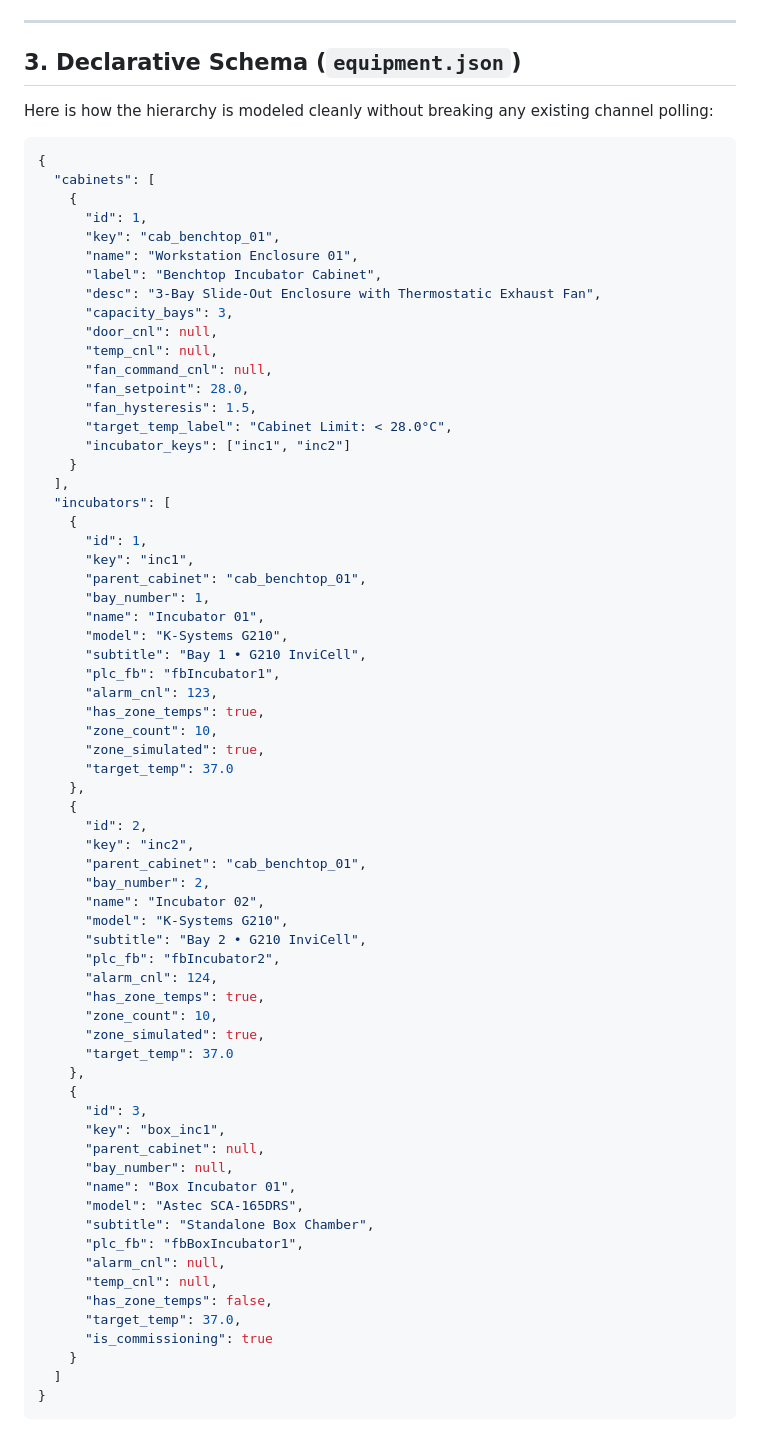
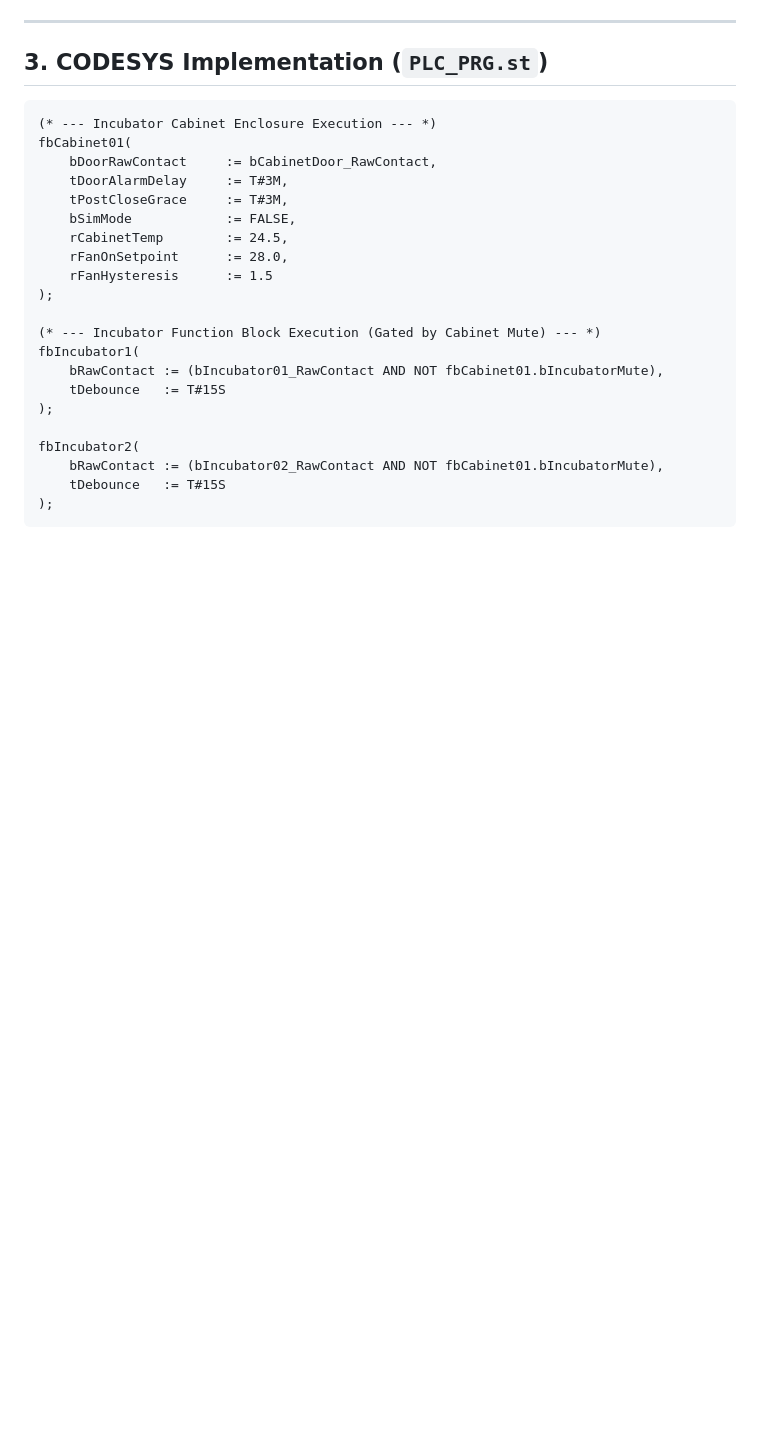
Before and after one commit to bobostrom/labSCADA, a Markdown page: notes/incubator_subsystem_architecture_and_roadmap.md, the part around one of its changes. GitHub-like rendering; blank space fills up the shorter version.

````diff
--- a/notes/incubator_subsystem_architecture_and_roadmap.md
+++ b/notes/incubator_subsystem_architecture_and_roadmap.md
@@ -78,75 +41,28 @@ graph TD
 
 ---
 
-## 3. Declarative Schema (`equipment.json`)
+## 3. CODESYS Implementation (`PLC_PRG.st`)
 
-Here is how the hierarchy is modeled cleanly without breaking any existing channel polling:
+```pascal
+(* --- Incubator Cabinet Enclosure Execution --- *)
+fbCabinet01(
+    bDoorRawContact     := bCabinetDoor_RawContact,
+    tDoorAlarmDelay     := T#3M,
+    tPostCloseGrace     := T#3M,
+    bSimMode            := FALSE,
+    rCabinetTemp        := 24.5,
+    rFanOnSetpoint      := 28.0,
+    rFanHysteresis      := 1.5
+);
 
-```json
-{
-  "cabinets": [
-    {
-      "id": 1,
-      "key": "cab_benchtop_01",
-      "name": "Workstation Enclosure 01",
-      "label": "Benchtop Incubator Cabinet",
-      "desc": "3-Bay Slide-Out Enclosure with Thermostatic Exhaust Fan",
-      "capacity_bays": 3,
-      "door_cnl": null,
-      "temp_cnl": null,
-      "fan_command_cnl": null,
-      "fan_setpoint": 28.0,
-      "fan_hysteresis": 1.5,
-      "target_temp_label": "Cabinet Limit: < 28.0°C",
-      "incubator_keys": ["inc1", "inc2"]
-    }
-  ],
-  "incubators": [
-    {
-      "id": 1,
-      "key": "inc1",
-      "parent_cabinet": "cab_benchtop_01",
-      "bay_number": 1,
-      "name": "Incubator 01",
-      "model": "K-Systems G210",
-      "subtitle": "Bay 1 • G210 InviCell",
-      "plc_fb": "fbIncubator1",
-      "alarm_cnl": 123,
-      "has_zone_temps": true,
-      "zone_count": 10,
-      "zone_simulated": true,
-      "target_temp": 37.0
-    },
-    {
-      "id": 2,
-      "key": "inc2",
-      "parent_cabinet": "cab_benchtop_01",
-      "bay_number": 2,
-      "name": "Incubator 02",
-      "model": "K-Systems G210",
-      "subtitle": "Bay 2 • G210 InviCell",
-      "plc_fb": "fbIncubator2",
-      "alarm_cnl": 124,
-      "has_zone_temps": true,
-      "zone_count": 10,
-      "zone_simulated": true,
-      "target_temp": 37.0
-    },
-    {
-      "id": 3,
-      "key": "box_inc1",
-      "parent_cabinet": null,
-      "bay_number": null,
-      "name": "Box Incubator 01",
-      "model": "Astec SCA-165DRS",
-      "subtitle": "Standalone Box Chamber",
-      "plc_fb": "fbBoxIncubator1",
-      "alarm_cnl": null,
-      "temp_cnl": null,
-      "has_zone_temps": false,
-      "target_temp": 37.0,
-      "is_commissioning": true
-    }
-  ]
-}
+(* --- Incubator Function Block Execution (Gated by Cabinet Mute) --- *)
+fbIncubator1(
+    bRawContact := (bIncubator01_RawContact AND NOT fbCabinet01.bIncubatorMute),
+    tDebounce   := T#15S
+);
+
+fbIncubator2(
+    bRawContact := (bIncubator02_RawContact AND NOT fbCabinet01.bIncubatorMute),
+    tDebounce   := T#15S
+);
 ```
````
Also changed, not shown: other parts of notes/incubator_subsystem_architecture_and_roadmap.md (+24 -119 lines), notes/system_credentials_and_network_map.md (+4 -0 lines).
